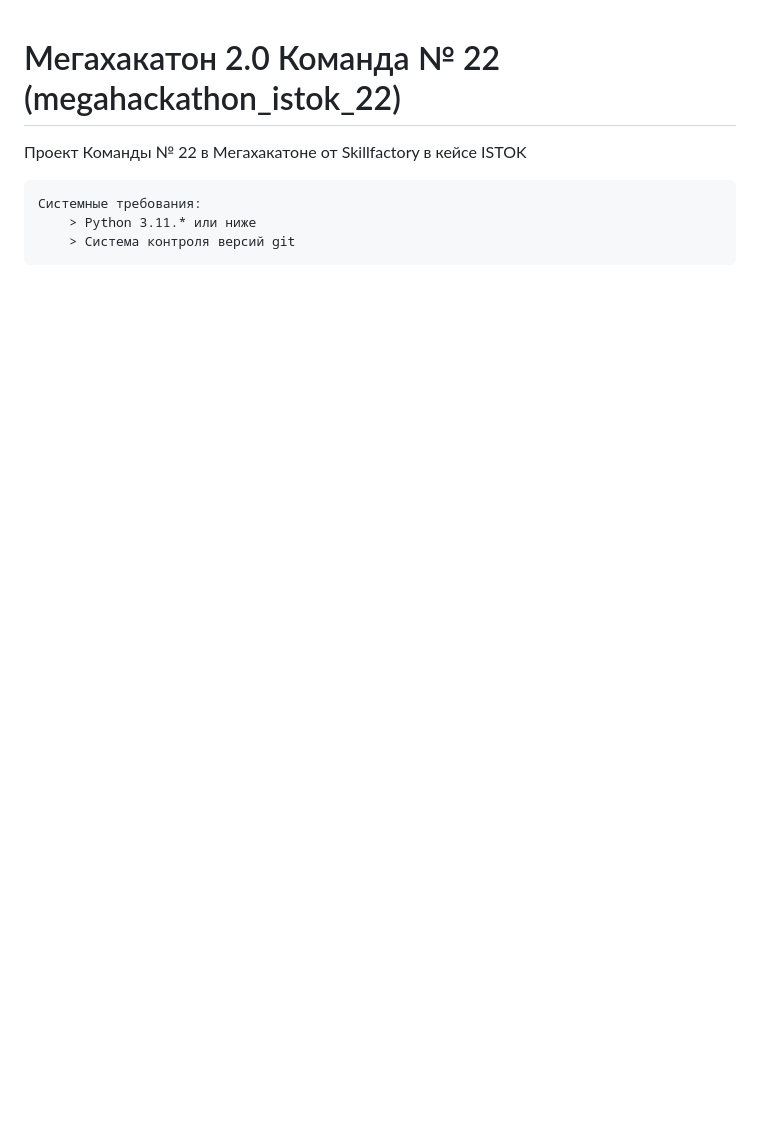
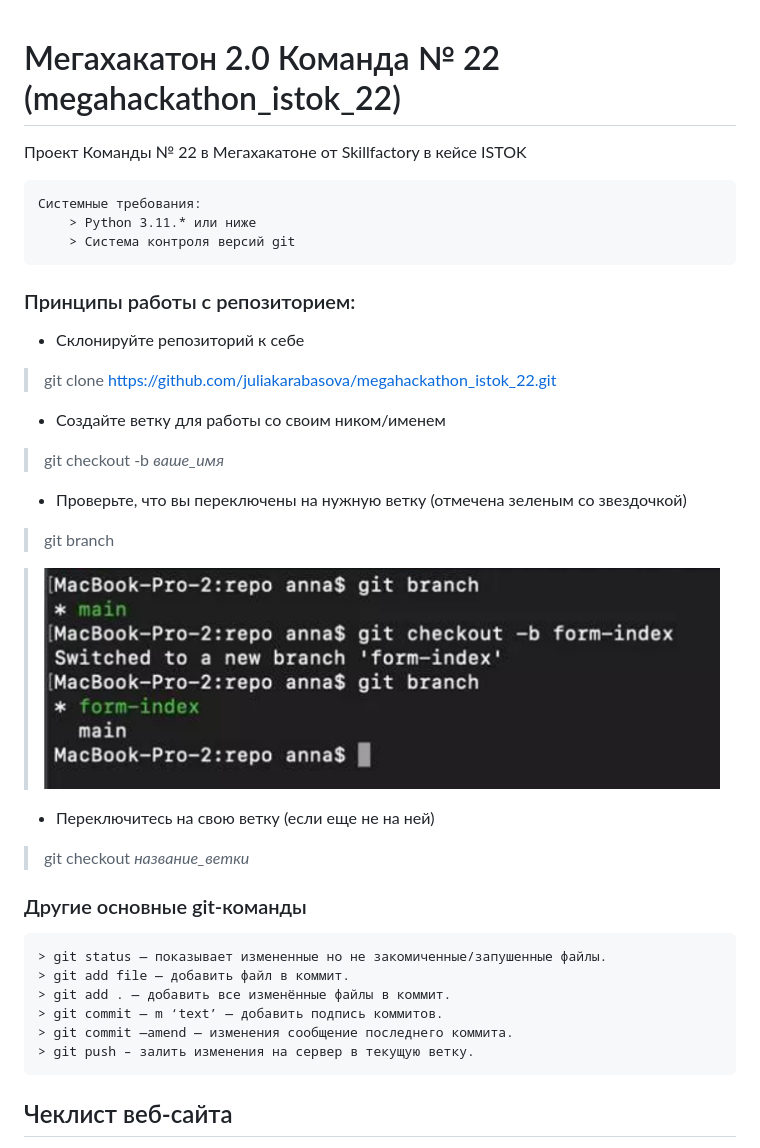
Before and after one commit to juliakarabasova/megahackathon_istok_22, a Markdown page: README.md, the part around the change printed below. Rendered like a GitHub page; pictures changed too: git_example.png (added); blank space fills up the shorter version.

Commit message:
enrich readme data

````diff
--- a/README.md
+++ b/README.md
@@ -7,3 +7,33 @@
     > Python 3.11.* или ниже
     > Система контроля версий git
 ```
+
+### Принципы работы с репозиторием:
+* Склонируйте репозиторий к себе
+> git clone https://github.com/juliakarabasova/megahackathon_istok_22.git
+
+* Создайте ветку для работы со своим ником/именем
+> git checkout -b _ваше_имя_
+
+* Проверьте, что вы переключены на нужную ветку (отмечена зеленым со звездочкой)
+> git branch
+
+> ![git_example.png](git_example.png)
+
+* Переключитесь на свою ветку (если еще не на ней)
+
+> git checkout _название_ветки_
+
+### Другие основные git-команды
+
+```commandline
+> git status — показывает измененные но не закомиченные/запушенные файлы.
+> git add file — добавить файл в коммит.
+> git add . — добавить все изменённые файлы в коммит.
+> git commit — m ‘text’ — добавить подпись коммитов.
+> git commit —amend — изменения сообщение последнего коммита.
+> git push – залить изменения на сервер в текущую ветку.
+```
+
+## Чеклист веб-сайта
+
````
Also changed, not shown: other parts of README.md (+12 -0 lines).
